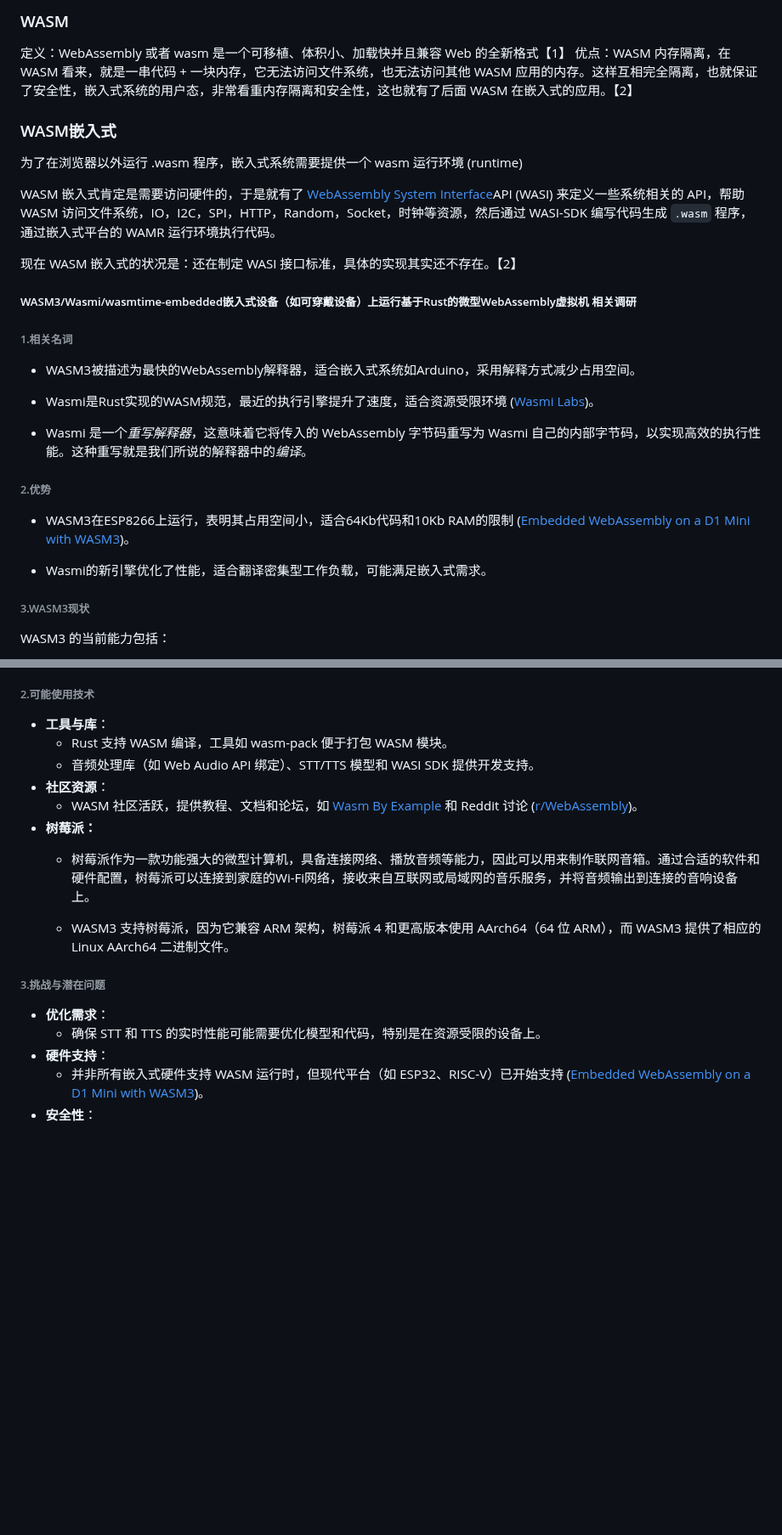
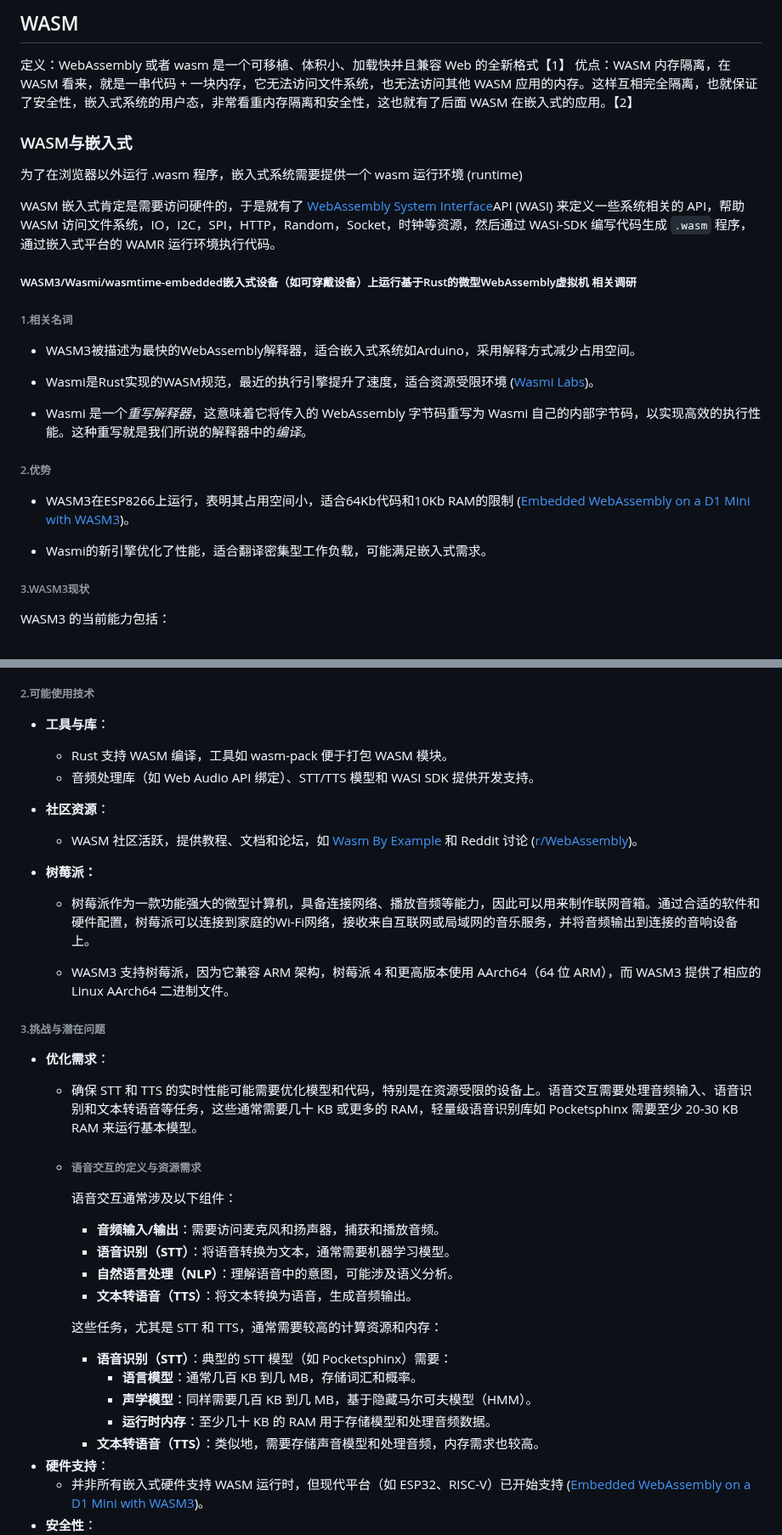
Before and after one commit to OSH-2025/OspreyNest, a Markdown page: 报告/前期个人调研报告/付嘉瑞.md, 2 parts joined by grey strips. Shown at 85% size. Drawn GitHub-style; blank space fills up the shorter version.

```diff
--- a/报告/前期个人调研报告/付嘉瑞.md
+++ b/报告/前期个人调研报告/付嘉瑞.md
@@ -1,15 +1,13 @@
-### WASM
+## WASM
 
 定义：WebAssembly 或者 wasm 是一个可移植、体积小、加载快并且兼容 Web 的全新格式【1】
 优点：WASM 内存隔离，在 WASM 看来，就是一串代码 + 一块内存，它无法访问文件系统，也无法访问其他 WASM 应用的内存。这样互相完全隔离，也就保证了安全性，嵌入式系统的用户态，非常看重内存隔离和安全性，这也就有了后面 WASM 在嵌入式的应用。【2】
 
-### WASM嵌入式
+### WASM与嵌入式
 
 为了在浏览器以外运行 .wasm 程序，嵌入式系统需要提供一个 wasm 运行环境 (runtime)
 
 WASM 嵌入式肯定是需要访问硬件的，于是就有了 [WebAssembly System Interface](https://link.zhihu.com/?target=https%3A//github.com/WebAssembly/WASI)API (WASI) 来定义一些系统相关的 API，帮助 WASM 访问文件系统，IO，I2C，SPI，HTTP，Random，Socket，时钟等资源，然后通过 WASI-SDK 编写代码生成 `.wasm` 程序，通过嵌入式平台的 WAMR 运行环境执行代码。
-
-现在 WASM 嵌入式的状况是：还在制定 WASI 接口标准，具体的实现其实还不存在。【2】
 
 ##### WASM3/Wasmi/wasmtime-embedded嵌入式设备（如可穿戴设备）上运行基于Rust的微型WebAssembly虚拟机 相关调研
 
@@ -21,11 +19,13 @@ WASM 嵌入式肯定是需要访问硬件的，于是就有了 [WebAssembly Sys
 
 - Wasmi 是一个*重写解释器*，这意味着它将传入的 WebAssembly 字节码重写为 Wasmi 自己的内部字节码，以实现高效的执行性能。这种重写就是我们所说的解释器中的*编译*。
 
+
 ###### 2.优势
 
 - WASM3在ESP8266上运行，表明其占用空间小，适合64Kb代码和10Kb RAM的限制 ([Embedded WebAssembly on a D1 Mini with WASM3](https://nishtahir.com/embedded-wasm-on-a-d1-mini-with-wasm3/))。
 
 - Wasmi的新引擎优化了性能，适合翻译密集型工作负载，可能满足嵌入式需求。
+
 
 ###### 3.WASM3现状
 
@@ -104,19 +107,38 @@ WASM 的使用场景包括但不限于：
 ###### 2.可能使用技术
 
 - **工具与库**：
+
   - Rust 支持 WASM 编译，工具如 wasm-pack 便于打包 WASM 模块。
   - 音频处理库（如 Web Audio API 绑定）、STT/TTS 模型和 WASI SDK 提供开发支持。
 - **社区资源**：
+
   - WASM 社区活跃，提供教程、文档和论坛，如 [Wasm By Example](https://wasmbyexample.dev/examples/reading-and-writing-audio/reading-and-writing-audio.rust.en-us) 和 Reddit 讨论 ([r/WebAssembly](https://www.reddit.com/r/WebAssembly/comments/1akj1i8/realtime_speech_recognition_in_your_browser_using/))。
 - **树莓派：**
+
   - 树莓派作为一款功能强大的微型计算机，具备连接网络、播放音频等能力，因此可以用来制作联网音箱。通过合适的软件和硬件配置，树莓派可以连接到家庭的Wi-Fi网络，接收来自互联网或局域网的音乐服务，并将音频输出到连接的音响设备上。
 
   - WASM3 支持树莓派，因为它兼容 ARM 架构，树莓派 4 和更高版本使用 AArch64（64 位 ARM），而 WASM3 提供了相应的 Linux AArch64 二进制文件。
 
+
 ###### 3.挑战与潜在问题
 
 - **优化需求**：
-  - 确保 STT 和 TTS 的实时性能可能需要优化模型和代码，特别是在资源受限的设备上。
+  - 确保 STT 和 TTS 的实时性能可能需要优化模型和代码，特别是在资源受限的设备上。语音交互需要处理音频输入、语音识别和文本转语音等任务，这些通常需要几十 KB 或更多的 RAM，轻量级语音识别库如 Pocketsphinx 需要至少 20-30 KB RAM 来运行基本模型。
+  - ###### 语音交互的定义与资源需求
+
+    语音交互通常涉及以下组件：
+
+    - **音频输入/输出**：需要访问麦克风和扬声器，捕获和播放音频。
+    - **语音识别（STT）**：将语音转换为文本，通常需要机器学习模型。
+    - **自然语言处理（NLP）**：理解语音中的意图，可能涉及语义分析。
+    - **文本转语音（TTS）**：将文本转换为语音，生成音频输出。
+
+    这些任务，尤其是 STT 和 TTS，通常需要较高的计算资源和内存：
+    - **语音识别（STT）**：典型的 STT 模型（如 Pocketsphinx）需要：
+      - **语言模型**：通常几百 KB 到几 MB，存储词汇和概率。
+      - **声学模型**：同样需要几百 KB 到几 MB，基于隐藏马尔可夫模型（HMM）。
+      - **运行时内存**：至少几十 KB 的 RAM 用于存储模型和处理音频数据。
+    - **文本转语音（TTS）**：类似地，需要存储声音模型和处理音频，内存需求也较高。
 - **硬件支持**：
   - 并非所有嵌入式硬件支持 WASM 运行时，但现代平台（如 ESP32、RISC-V）已开始支持 ([Embedded WebAssembly on a D1 Mini with WASM3](https://nishtahir.com/embedded-wasm-on-a-d1-mini-with-wasm3/))。
 - **安全性**：
```
Also changed, not shown: other parts of 报告/前期个人调研报告/付嘉瑞.md (+15 -12 lines).
